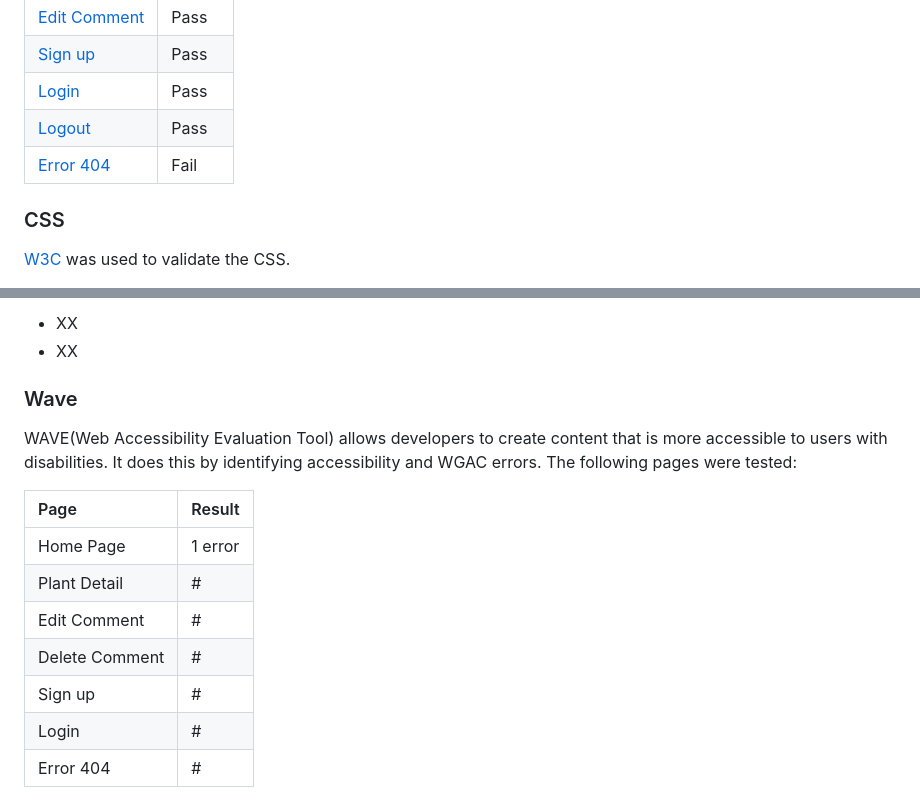
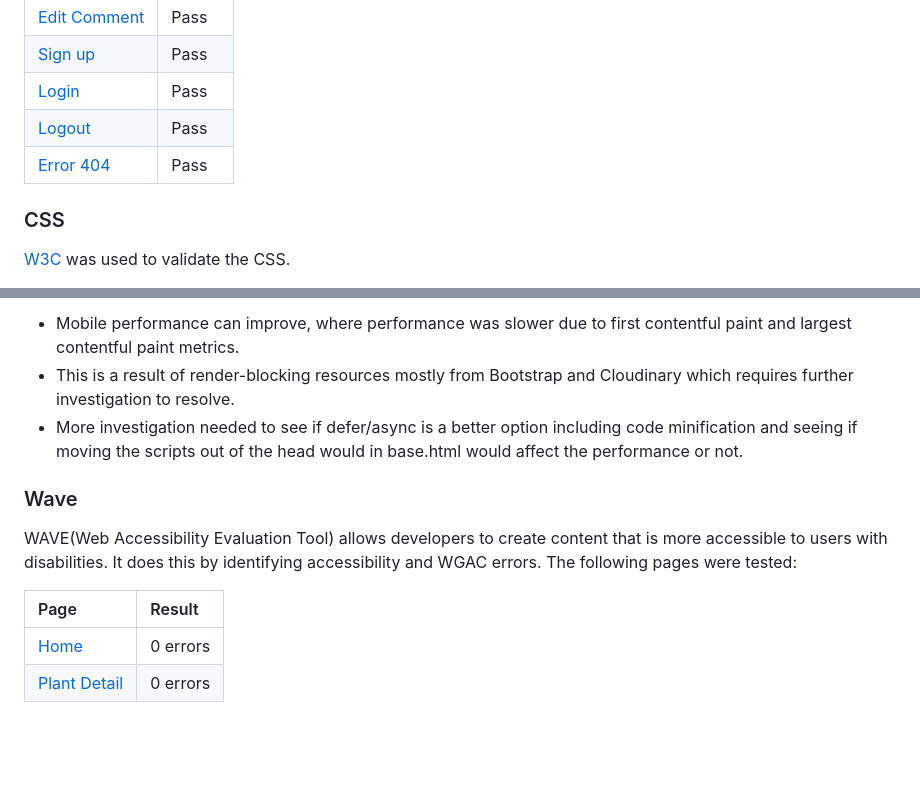
Before and after one commit to CaraMcAvinchey/stem-and-leaf-blog, a Markdown page: TESTING.md, 2 parts joined by grey strips. Rendered like a GitHub page; blank space fills up the shorter version.

Commit message:
Add lighthouse testing to TESTING.md

```diff
--- a/TESTING.md
+++ b/TESTING.md
@@ -41,7 +41,7 @@ In considering the above, the below is the documentation of my testing process.
 | [Sign up](documentation/testing/html/signup.png)| Pass |
 | [Login](documentation/testing/html/login.png) | Pass |
 | [Logout](documentation/testing/html/logout.png) | Pass |
-| [Error 404](documentation/testing/html/error404.png) | Fail |
+| [Error 404](documentation/testing/html/error404.png) | Pass |
 
 ### CSS
 
@@ -122,6 +120,7 @@ For the performance, accessibility, best practices and SEO of the site for mobil
 
-- XX
-- XX
+- Mobile performance can improve, where performance was slower due to first contentful paint and largest contentful paint metrics.
+- This is a result of render-blocking resources mostly from Bootstrap and Cloudinary which requires further investigation to resolve.
+- More investigation needed to see if defer/async is a better option including code minification and seeing if moving the scripts out of the head would in base.html would affect the performance or not.
 
 ### Wave
 
@@ -129,11 +128,6 @@ WAVE(Web Accessibility Evaluation Tool) allows developers to create content that
 
 | Page | Result |
 | :--- | :--- |
-| Home Page | 1 error |
-| Plant Detail | # |
-| Edit Comment | # |
-| Delete Comment | # |
-| Sign up | # |
-| Login | # |
-| Error 404 | # |
+| [Home](documentation/testing/wave-home.png) | 0 errors |
+| [Plant Detail](documentation/testing/wave-home.png) | 0 errors  |
 
```
Also changed, not shown: other parts of TESTING.md (+16 -16 lines).
